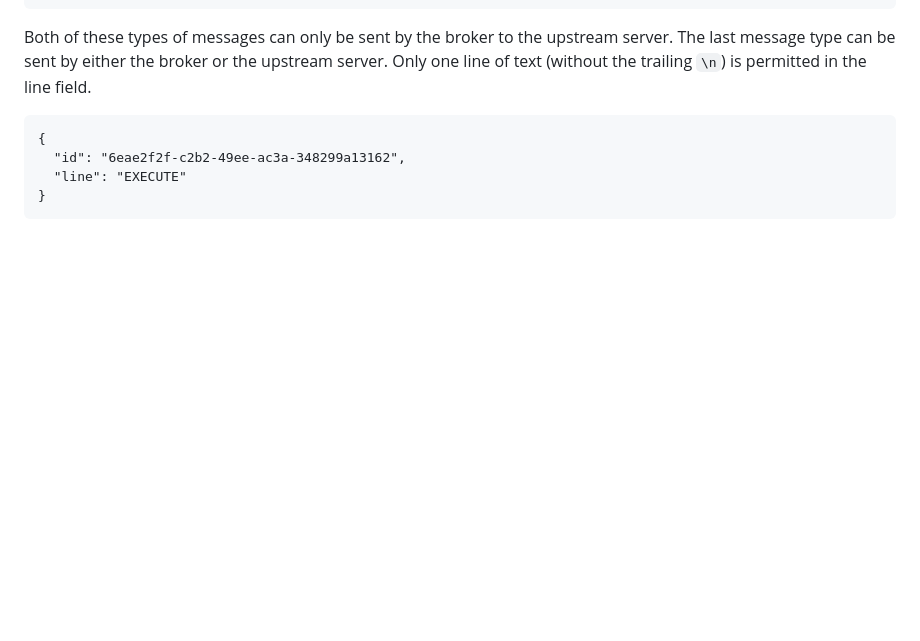
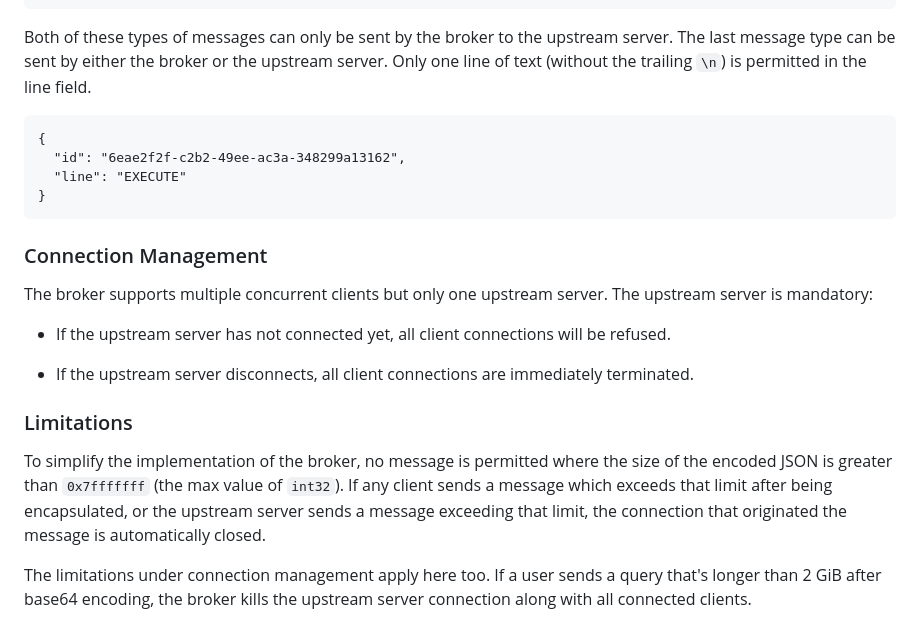
Before and after one commit to adamnew123456/tabserver, a Markdown page: PROTOCOL.md, the part around the change. GitHub-like rendering; blank space fills up the shorter version.

Commit message:
Add extra notes about broker behavior

````diff
--- a/PROTOCOL.md
+++ b/PROTOCOL.md
@@ -439,3 +439,26 @@ line field.
   "line": "EXECUTE"
 }
 ```
+
+### Connection Management
+
+The broker supports multiple concurrent clients but only one upstream server.
+The upstream server is mandatory:
+
+- If the upstream server has not connected yet, all client connections will be
+  refused.
+
+- If the upstream server disconnects, all client connections are immediately
+  terminated.
+
+### Limitations
+
+To simplify the implementation of the broker, no message is  permitted where the
+size of the encoded JSON is greater than `0x7fffffff` (the max value of
+`int32`). If any client sends a message which exceeds that limit after being
+encapsulated, or the upstream server sends a message exceeding that limit, the
+connection that originated the message is automatically closed.
+
+The limitations under connection management apply here too. If a user sends a
+query that's longer than 2 GiB after base64 encoding, the broker kills the
+upstream server connection along with all connected clients.
````
